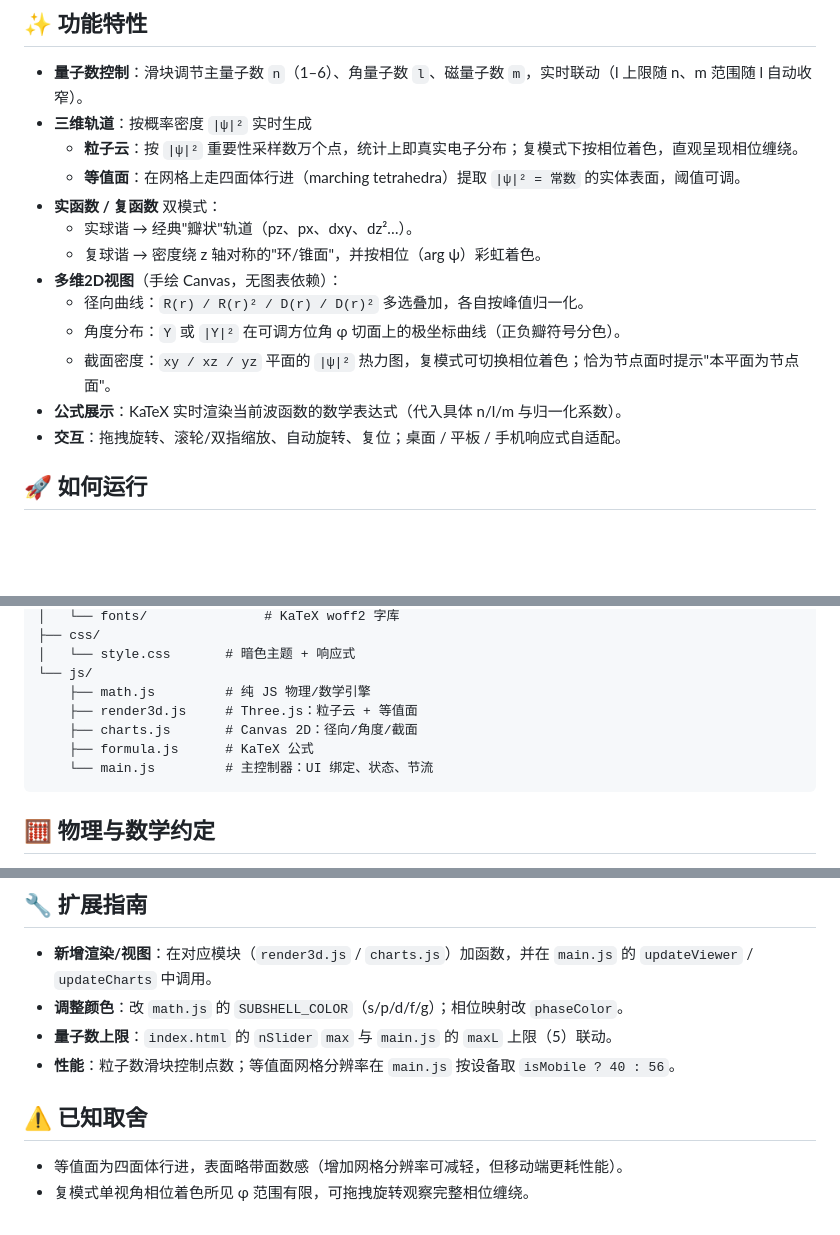
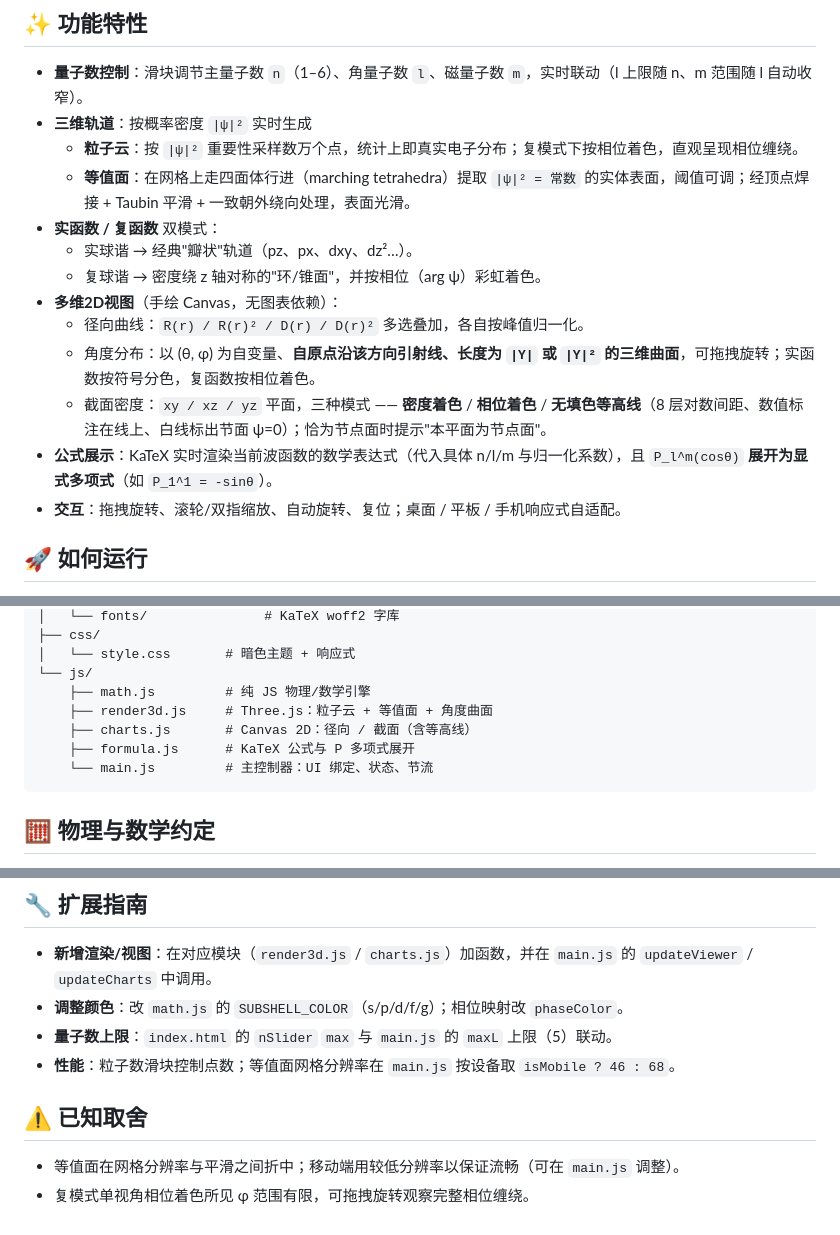
Before and after one commit to TungsticAcid/atom-orbit, a Markdown page: H5/README.md, 3 parts joined by grey strips. Rendered like a GitHub page; blank space fills up the shorter version.

````diff
--- a/H5/README.md
+++ b/H5/README.md
@@ -7,15 +7,15 @@
 - **量子数控制**：滑块调节主量子数 `n`（1–6）、角量子数 `l`、磁量子数 `m`，实时联动（l 上限随 n、m 范围随 l 自动收窄）。
 - **三维轨道**：按概率密度 `|ψ|²` 实时生成
   - **粒子云**：按 `|ψ|²` 重要性采样数万个点，统计上即真实电子分布；复模式下按相位着色，直观呈现相位缠绕。
-  - **等值面**：在网格上走四面体行进（marching tetrahedra）提取 `|ψ|² = 常数` 的实体表面，阈值可调。
+  - **等值面**：在网格上走四面体行进（marching tetrahedra）提取 `|ψ|² = 常数` 的实体表面，阈值可调；经顶点焊接 + Taubin 平滑 + 一致朝外绕向处理，表面光滑。
 - **实函数 / 复函数** 双模式：
   - 实球谐 → 经典"瓣状"轨道（pz、px、dxy、dz²…）。
   - 复球谐 → 密度绕 z 轴对称的"环/锥面"，并按相位（arg ψ）彩虹着色。
 - **多维2D视图**（手绘 Canvas，无图表依赖）：
   - 径向曲线：`R(r) / R(r)² / D(r) / D(r)²` 多选叠加，各自按峰值归一化。
-  - 角度分布：`Y` 或 `|Y|²` 在可调方位角 φ 切面上的极坐标曲线（正负瓣符号分色）。
-  - 截面密度：`xy / xz / yz` 平面的 `|ψ|²` 热力图，复模式可切换相位着色；恰为节点面时提示"本平面为节点面"。
-- **公式展示**：KaTeX 实时渲染当前波函数的数学表达式（代入具体 n/l/m 与归一化系数）。
+  - 角度分布：以 (θ, φ) 为自变量、**自原点沿该方向引射线、长度为 `|Y|` 或 `|Y|²` 的三维曲面**，可拖拽旋转；实函数按符号分色，复函数按相位着色。
+  - 截面密度：`xy / xz / yz` 平面，三种模式 —— **密度着色** / **相位着色** / **无填色等高线**（8 层对数间距、数值标注在线上、白线标出节面 ψ=0）；恰为节点面时提示"本平面为节点面"。
+- **公式展示**：KaTeX 实时渲染当前波函数的数学表达式（代入具体 n/l/m 与归一化系数），且 `P_l^m(cosθ)` **展开为显式多项式**（如 `P_1^1 = -sinθ`）。
 - **交互**：拖拽旋转、滚轮/双指缩放、自动旋转、复位；桌面 / 平板 / 手机响应式自适配。
 
 ## 🚀 如何运行
@@ -48,9 +48,9 @@ H5/
 │   └── style.css       # 暗色主题 + 响应式
 └── js/
     ├── math.js         # 纯 JS 物理/数学引擎
-    ├── render3d.js     # Three.js：粒子云 + 等值面
-    ├── charts.js       # Canvas 2D：径向/角度/截面
-    ├── formula.js      # KaTeX 公式
+    ├── render3d.js     # Three.js：粒子云 + 等值面 + 角度曲面
+    ├── charts.js       # Canvas 2D：径向 / 截面（含等高线）
+    ├── formula.js      # KaTeX 公式与 P 多项式展开
     └── main.js         # 主控制器：UI 绑定、状态、节流
 ```
 
@@ -76,9 +76,9 @@ H5/
 - **新增渲染/视图**：在对应模块（`render3d.js` / `charts.js`）加函数，并在 `main.js` 的 `updateViewer` / `updateCharts` 中调用。
 - **调整颜色**：改 `math.js` 的 `SUBSHELL_COLOR`（s/p/d/f/g）；相位映射改 `phaseColor`。
 - **量子数上限**：`index.html` 的 `nSlider` `max` 与 `main.js` 的 `maxL` 上限（5）联动。
-- **性能**：粒子数滑块控制点数；等值面网格分辨率在 `main.js` 按设备取 `isMobile ? 40 : 56`。
+- **性能**：粒子数滑块控制点数；等值面网格分辨率在 `main.js` 按设备取 `isMobile ? 46 : 68`。
 
 ## ⚠️ 已知取舍
 
-- 等值面为四面体行进，表面略带面数感（增加网格分辨率可减轻，但移动端更耗性能）。
+- 等值面在网格分辨率与平滑之间折中；移动端用较低分辨率以保证流畅（可在 `main.js` 调整）。
 - 复模式单视角相位着色所见 φ 范围有限，可拖拽旋转观察完整相位缠绕。
````
Also changed, not shown: README.md (added, +113 -0 lines), docs/complex-phase.png (added), docs/isosurface.png (added), docs/preview.png (added).
